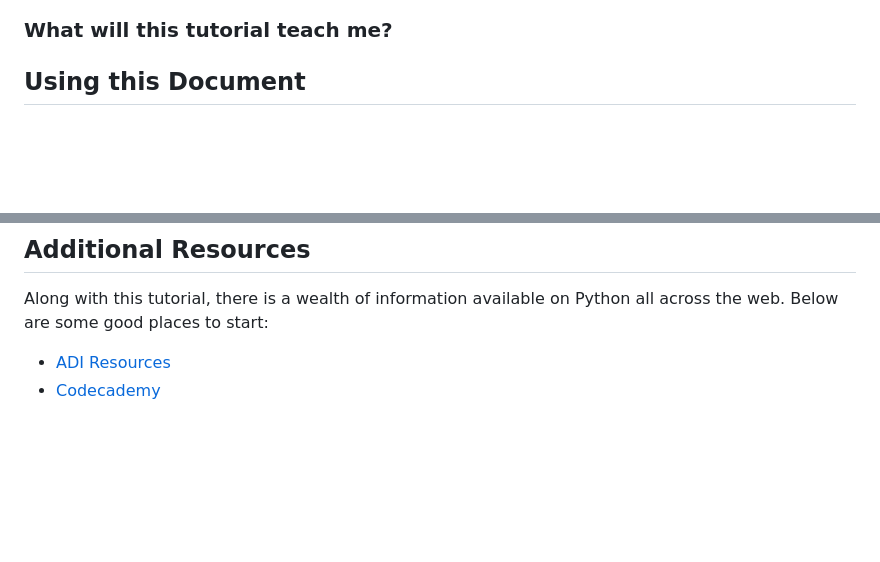
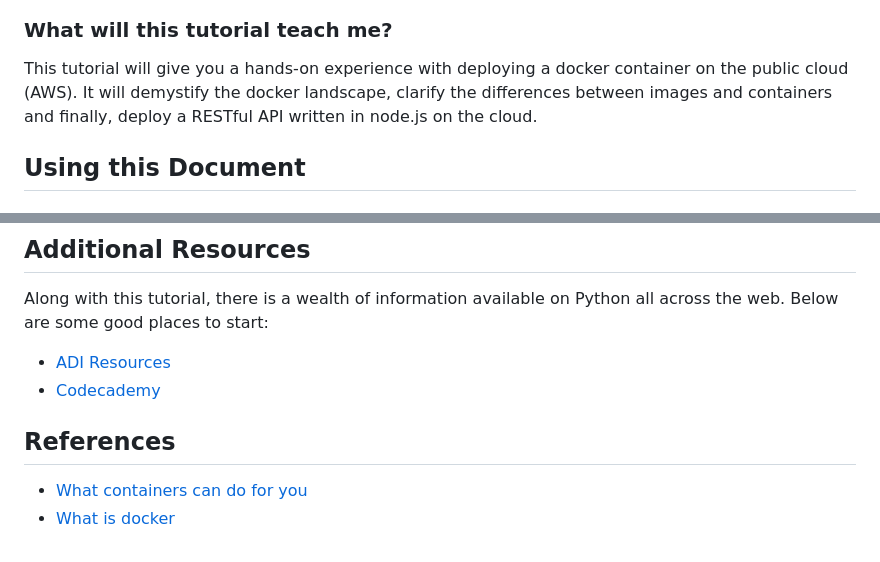
Before and after one commit to prakhar1989/docker-curriculum, a Markdown page: README.md, 2 parts joined by grey strips. Rendered like a GitHub page; blank space fills up the shorter version.

```diff
--- a/README.md
+++ b/README.md
@@ -13,5 +36,6 @@ Written and developed by [Prakhar Srivastav](http://prakhar.me) and [ADI](adi).
 
 ### What will this tutorial teach me?
+This tutorial will give you a hands-on experience with deploying a docker container on the public cloud (AWS). It will demystify the docker landscape, clarify the differences between images and containers and finally, deploy a RESTful API written in node.js on the cloud.
 
 ## Using this Document
 
@@ -59,3 +83,7 @@ Along with this tutorial, there is a wealth of information available on Python a
 [learn]: http://adicu.com/learn
 [codecademy]: http://www.codecademy.com
 [adi]: http://adicu.com
+
+## References
+- [What containers can do for you](http://radar.oreilly.com/2015/01/what-containers-can-do-for-you.html)
+- [What is docker](https://www.docker.com/what-docker)
```
Also changed, not shown: other parts of README.md (+28 -5 lines), images/interest.png (added), images/logo.png (added), logo.png (deleted), 3 other files.
